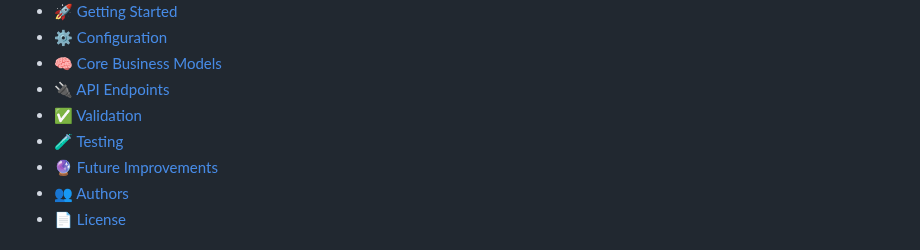
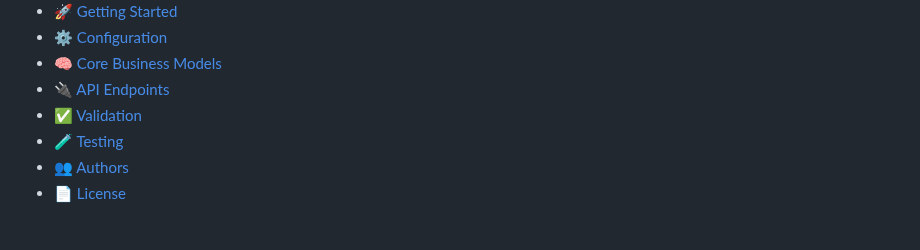
Before and after one commit to IEyZens/holbertonschool-hbnb, a Markdown page: part2/README.md, the part around the change. Rendered like a GitHub page.

Commit message:
:memo: docs: remove 'Future Improvements' section from README.md

```diff
--- a/part2/README.md
+++ b/part2/README.md
@@ -18,7 +18,6 @@
 - [🔌 API Endpoints](#-api-endpoints)
 - [✅ Validation](#-validation)
 - [🧪 Testing](#-testing)
-- [🔮 Future Improvements](#-future-improvements)
 - [👥 Authors](#-authors)
 - [📄 License](#-license)
 
```
